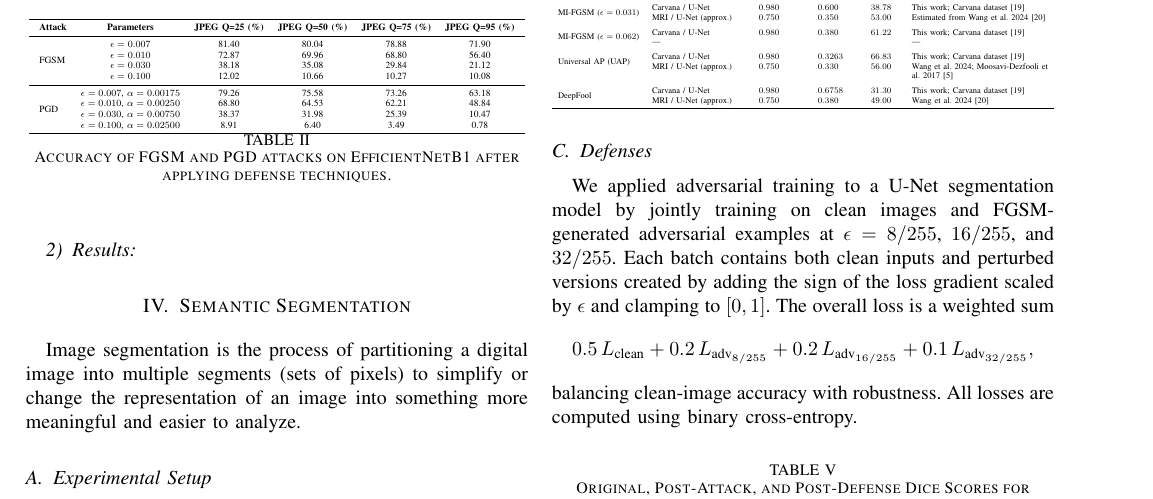
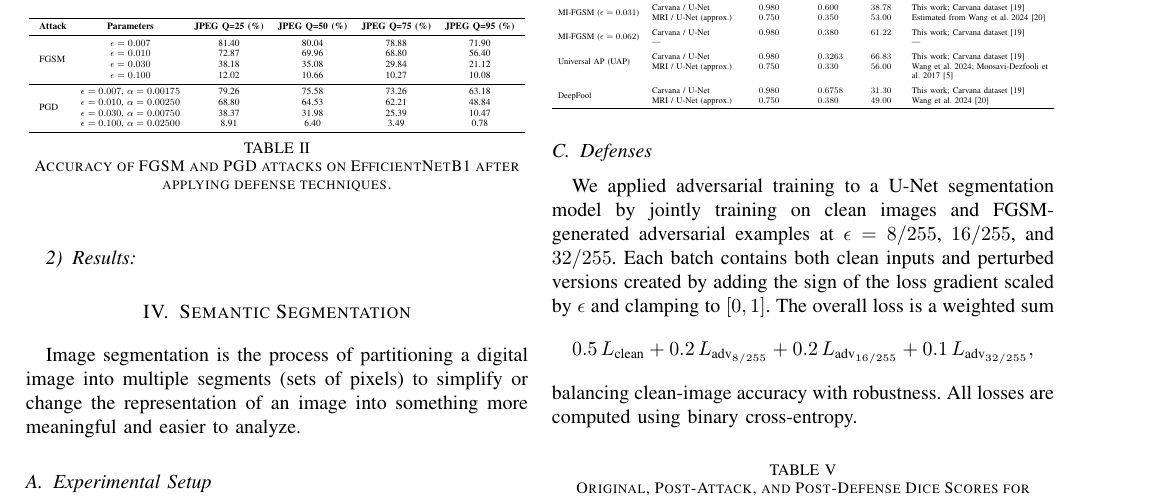
Before and after one commit to Adversarial-Attacks-on-Deeplearning/Adversarial-Attacks-on-Deeplearning-Models, a LaTeX paper (papers/CV/main.tex): part of page 2 of 4, cut so that both start at the same text. Compiled offline with pdfLaTeX.

Commit message:
adjusted a vertical space

```diff
--- a/papers/CV/main.tex
+++ b/papers/CV/main.tex
@@ -212,6 +212,7 @@ We evaluated various adversarial defenses, Adversarial Training, Noise-Fusion Me
 \bottomrule
 \end{tabular}
 }
+\vspace*{1px}
 \caption{Accuracy of FGSM and PGD attacks on EfficientNetB1 after applying defense techniques.}
 \label{tab:combined_defense_results}
 \end{table}
```
